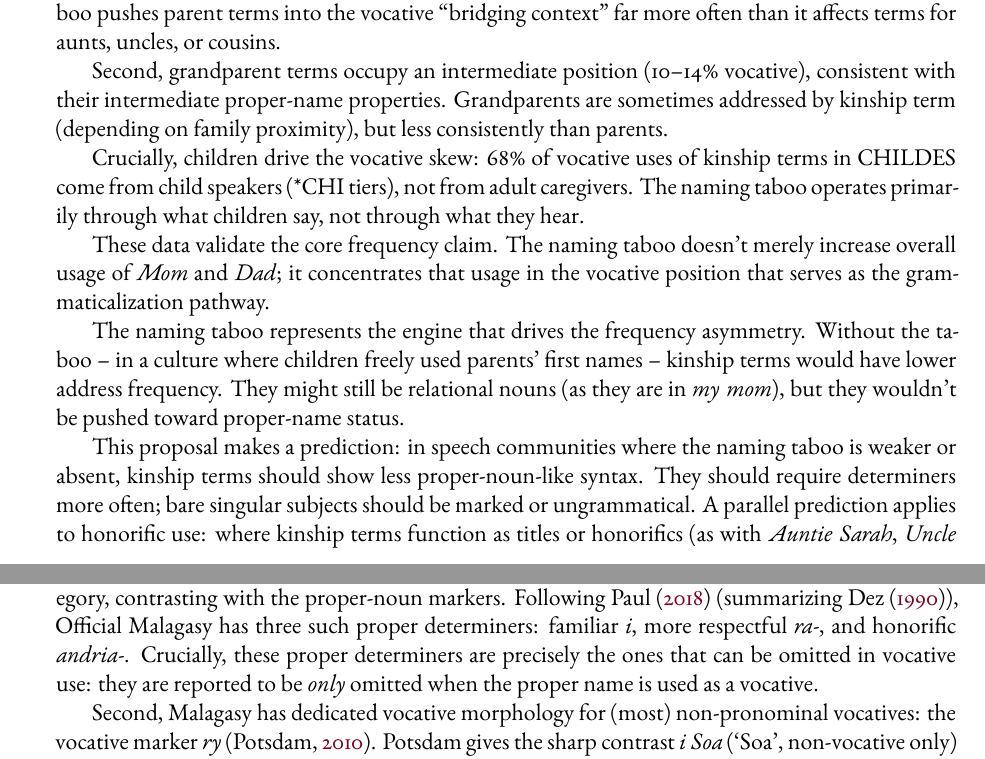
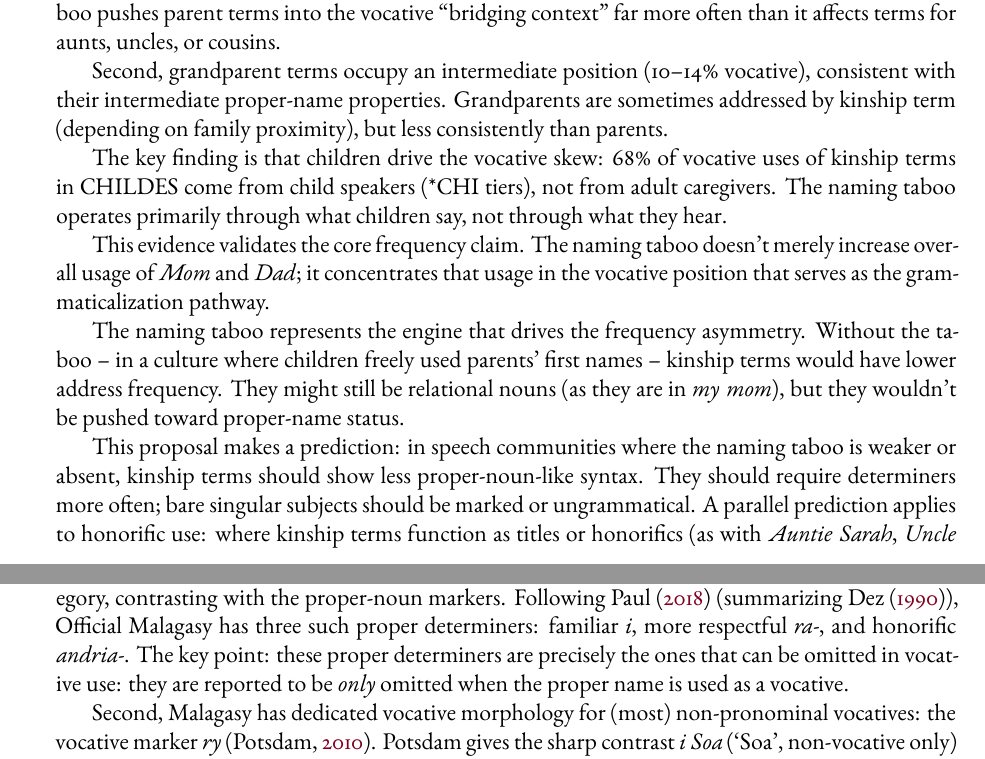
Before and after one commit to BrettRey/English_kinship_terms, a LaTeX paper (main.tex): two parts of pages 11 and 12 of 18, joined at a grey line, cut so that both start at the same text. The pictures show the PDF file main.pdf that the author committed with the source.

Commit message:
style: verify Parent Trap dialogue + linter fixes
- Correct Parent Trap quote to match script (comma, ellipsis, period)
- Replace banned 'Crucially' with alternatives (L297, L316)
- Change 'These data' → 'This evidence' (L299)
- User tweak: 'The key point:' → 'The key is that' (L316)

```diff
--- a/main.tex
+++ b/main.tex
@@ -294,9 +294,9 @@ Two patterns emerge. First, parent terms are not merely more frequent overall~--
 
 Second, grandparent terms occupy an intermediate position (10--14\% vocative), consistent with their intermediate proper-name properties. Grandparents are sometimes addressed by kinship term (depending on family proximity), but less consistently than parents.
 
-Crucially, children drive the vocative skew: 68\% of vocative uses of kinship terms in CHILDES come from child speakers (*CHI tiers), not from adult caregivers. The naming taboo operates primarily through what children say, not through what they hear.
+The key finding is that children drive the vocative skew: 68\% of vocative uses of kinship terms in CHILDES come from child speakers (*CHI tiers), not from adult caregivers. The naming taboo operates primarily through what children say, not through what they hear.
 
-These data validate the core frequency claim. The naming taboo doesn't merely increase overall usage of \mention{Mom} and \mention{Dad}; it concentrates that usage in the vocative position that serves as the grammaticalization pathway.
+This evidence validates the core frequency claim. The naming taboo doesn't merely increase overall usage of \mention{Mom} and \mention{Dad}; it concentrates that usage in the vocative position that serves as the grammaticalization pathway.
 
 The naming taboo represents the engine that drives the frequency asymmetry. Without the taboo~-- in a culture where children freely used parents' first names~-- kinship terms would have lower address frequency. They might still be relational nouns (as they are in \mention{my mom}), but they wouldn't be pushed toward proper-name status.
 
@@ -313,7 +313,7 @@ The English-internal evidence is suggestive, but the strongest test would come f
 
 
 
-Standard (Official) Malagasy is typologically useful here because it makes two distinctions overt that English collapses. First, proper names in argument position normally require a dedicated set of proper determiners, distinct from the common-noun determiner \mention{ny}. While \mention{ny} is standardly analyzed as a definite article \citep{Keenan2008}, in the present framework it marks the common-noun (deital) category, contrasting with the proper-noun markers. Following \textcite{Paul2018} (summarizing \textcite{Dez1990}), Official Malagasy has three such proper determiners: familiar \mention{i}, more respectful \mention{ra-}, and honorific \mention{andria-}. Crucially, these proper determiners are precisely the ones that can be omitted in vocative use: they are reported to be \emph{only} omitted when the proper name is used as a vocative.
+Standard (Official) Malagasy is typologically useful here because it makes two distinctions overt that English collapses. First, proper names in argument position normally require a dedicated set of proper determiners, distinct from the common-noun determiner \mention{ny}. While \mention{ny} is standardly analyzed as a definite article \citep{Keenan2008}, in the present framework it marks the common-noun (deital) category, contrasting with the proper-noun markers. Following \textcite{Paul2018} (summarizing \textcite{Dez1990}), Official Malagasy has three such proper determiners: familiar \mention{i}, more respectful \mention{ra-}, and honorific \mention{andria-}. The key point: these proper determiners are precisely the ones that can be omitted in vocative use: they are reported to be \emph{only} omitted when the proper name is used as a vocative.
 
 Second, Malagasy has dedicated vocative morphology for (most) non-pronominal vocatives: the vocative marker \mention{ry} \citep{Potsdam2010}. Potsdam gives the sharp contrast \mention{i Soa} (`Soa', non-vocative only) versus \mention{ry Soa} (`Soa!', vocative only), and likewise \mention{ny mpianatra} (`the students', non-vocative only) versus \mention{ry mpianatra} (`students!', vocative only). A small complication is that \mention{i} can exceptionally be retained in an imperative vocative to avoid excessive directness (reported by Dez), but the default split remains: proper-name determiners characterize non-vocative proper names, while vocatives are marked by \mention{ry} or by determiner-omission.
 
```
Also changed, not shown: literature/parent-trap-script.pdf (added), main.pdf, main.tex (2 more changed lines).
